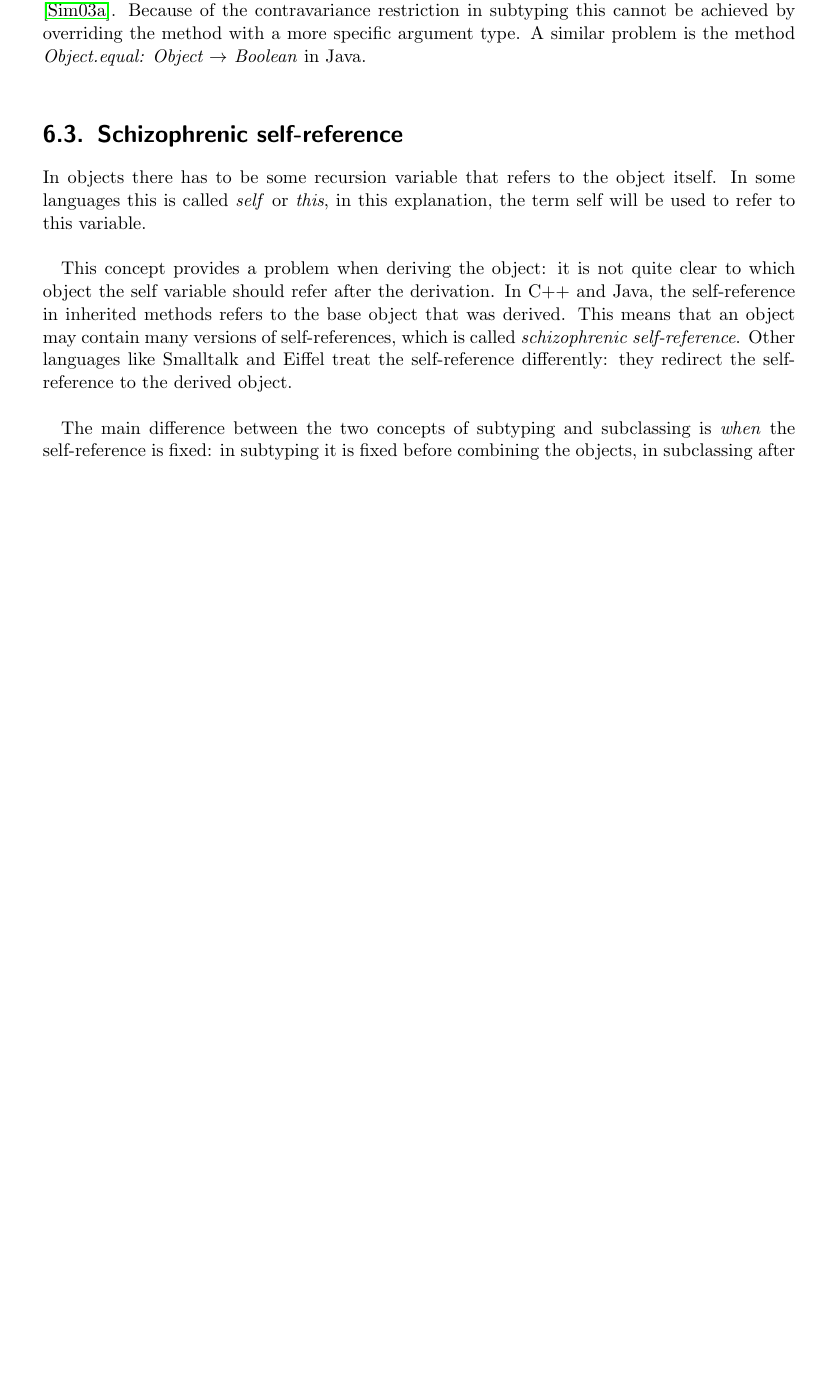
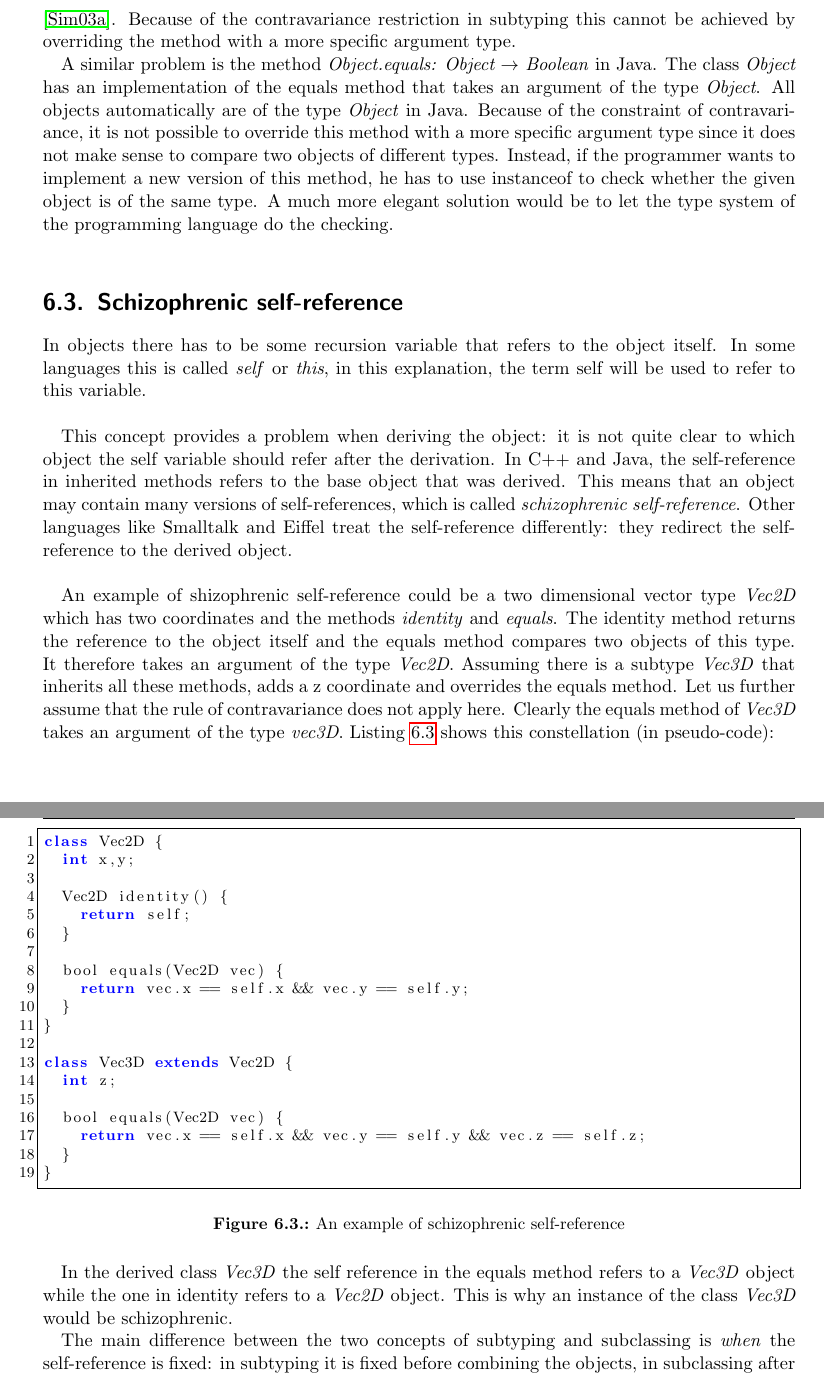
Before and after one commit to rubenbaer/ooplss, a LaTeX thesis (doc/ooplss.tex, which reads doc/include/30_theoretical-background.tex): part of page 14 of 35 before the commit and two parts of pages 14 and 15 of 36 after it, the two joined at a grey line, cut so that both start at the same text, the shorter picture padded with empty space. Compiled offline with pdfLaTeX.

Commit message:
Doc: Further documentation of chapter 4
Made some changes to chapter 4 of the documentation to make things more
clear. Also explained the self-schizophrenic stuff with a listing
instead of the class diagram

git-svn-id: https://svn.bfh.ch/repos/projects/ooplss/branches/sh-master@66 228f1eef-923d-e011-a57b-005056a62d15

```diff
--- a/doc/include/30_theoretical-background.tex
+++ b/doc/include/30_theoretical-background.tex
@@ -107,6 +112,0 @@ all other animal types would be derived from this type, like \emph{Dog} or
-\emph{Cat} which would have more specific arguments that accept only values of
-the type of itself, so that dogs can only mate with dogs and cats only
-with cats \cite{simons_theory_2003-1}. Because of the contravariance
-restriction in subtyping this cannot be achieved by overriding the
-method with a more specific argument type. A similar problem is the
-method \emph{Object.equal: Object $\rightarrow$ Boolean} in Java. \\
@@ -113,3 +119,18 @@ method \emph{Object.equal: Object $\rightarrow$ Boolean} in Java. \\
+\cite{simons_theory_2003-1}. Because of the contravariance restriction
+in subtyping this cannot be achieved by overriding the method with
+a more specific argument type.
+
+A similar problem is the method
+\emph{Object.equals: Object $\rightarrow$ Boolean} in Java. The class
+\emph{Object} has an implementation of the equals method that takes
+an argument of the type \emph{Object}. All objects automatically are
+of the type \emph{Object} in Java.  Because of the constraint of
+contravariance, it is not possible to override this method with a
+more specific argument type since it does not make sense to compare
+two objects of different types. Instead, if the programmer wants to implement
+a new version of this method, he has to use instanceof to check whether the
+given object is of the same type. A much more elegant solution would be
+to let the type system of the programming language do the checking.\\
 
 \section{Schizophrenic self-reference}
 
@@ -125,6 +146,70 @@ of self-references, which is called \emph{schizophrenic self-reference}. Other
 languages like Smalltalk and Eiffel treat the self-reference differently: they
 redirect the self-reference to the derived object. \\
 
+An example of shizophrenic self-reference could be a two dimensional
+vector type \emph{Vec2D} which has two coordinates and the methods
+\emph{identity} and \emph{equals}. The identity method returns the
+reference to the object itself and the equals method compares two objects
+of this type. It therefore takes an argument of the type \emph{Vec2D}. Assuming
+there is a subtype \emph{Vec3D} that inherits all these methods, adds a z
+coordinate and overrides the equals method. Let us further assume that the rule
+of contravariance does not apply here. Clearly the equals method of \emph{Vec3D}
+takes an argument of the type \emph{vec3D}. Listing \ref{fig:schizoListing}
+shows this constellation (in pseudo-code):
+
+\begin{figure}[H]
+\begin{lstlisting}
+class Vec2D {
+	int x,y;
+
+	Vec2D identity() {
+		return self;
+	}
+
+	bool equals(Vec2D vec) {
+		return vec.x == self.x && vec.y == self.y;
+	}
+}
+
+class Vec3D extends Vec2D {
+	int z;
+
+	bool equals(Vec2D vec) {
+		return vec.x == self.x && vec.y == self.y && vec.z == self.z;
+	}
+}
+\end{lstlisting}
+\caption{An example of schizophrenic self-reference}
+\label{fig:schizoListing}
+\end{figure}
+
+In the derived class \emph{Vec3D} the self reference in the equals
+method refers to a \emph{Vec3D} object while the one in identity
+refers to a \emph{Vec2D} object. This is why an instance of the class
+\emph{Vec3D} would be schizophrenic.
+
+%Figure \ref{fig:schizoReferences}
+%depicts this constellation.\\
+
+%\begin{figure}[H]
+%\center
+%\begin{emp}[classdiag](20, 20)
+%
+%Class.TwoDim("Vec2D")("x,y: Integer")("identity(): Vec2D", "equals(Vec2D): Boolean");
+%Class.ThreeDim("Vec3D")("x,y, z: Integer")("identity(): Vec2D", "equals(Vec3D): Boolean");
+%
+%ThreeDim.e = TwoDim.w + (-20, 0);
+%
+%drawObjects(TwoDim, ThreeDim);
+%link(inheritance)(ThreeDim.e -- TwoDim.w);
+%
+%\end{emp}
+%\caption{The problem of schizophrenic self-references}
+%\label{fig:schizoReferences}
+%\end{figure}
+%
+
+
 The main difference between the two concepts of subtyping and subclassing is
 \emph{when} the self-reference is fixed: in subtyping it is fixed before
 combining the objects, in subclassing after the combination.
```
Also changed, not shown: doc/include/30_theoretical-background.tex (44 more changed lines).
